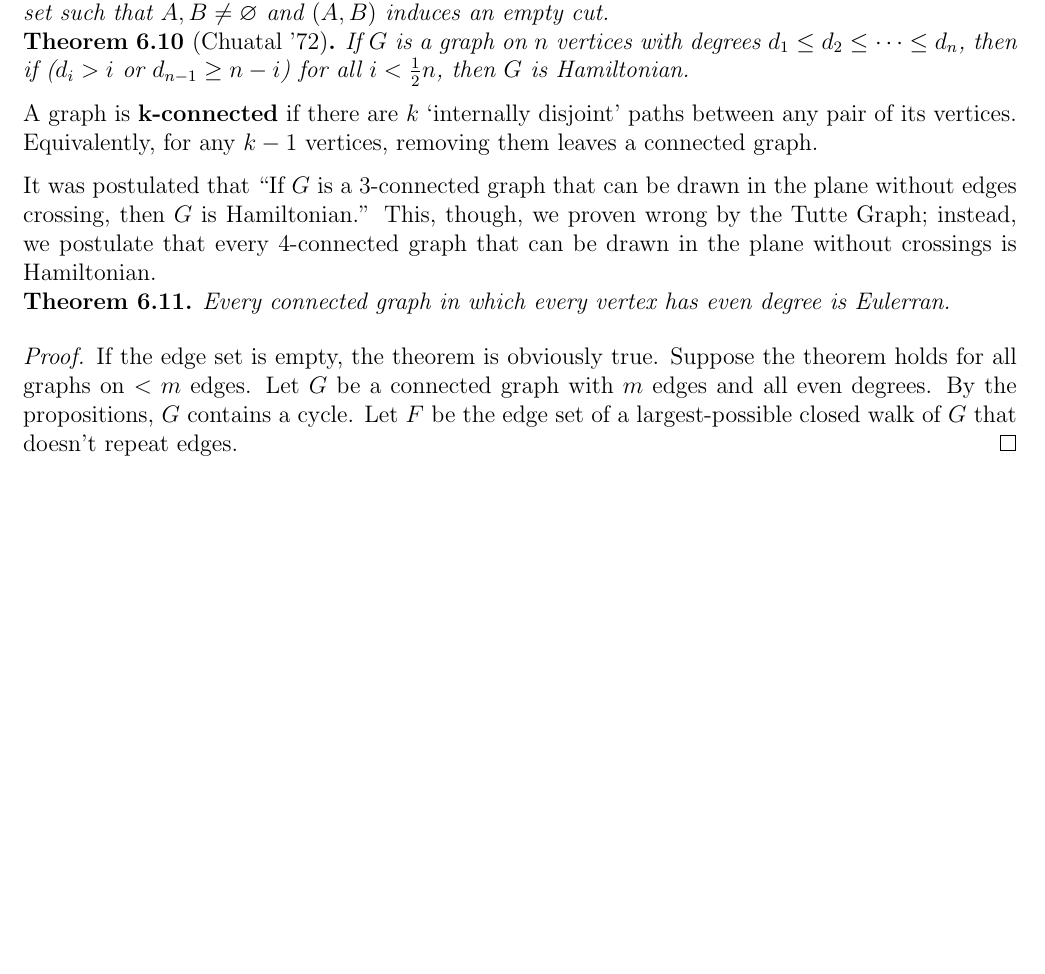
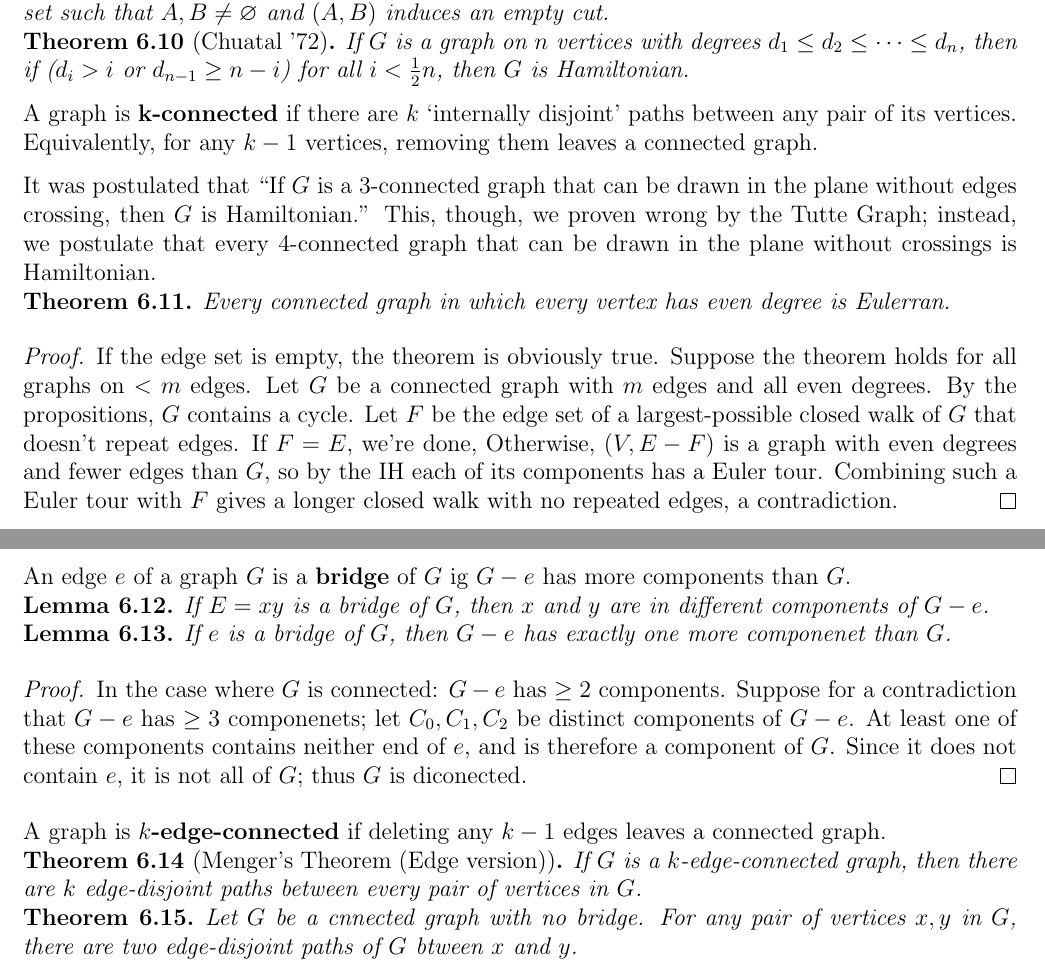
Before and after one commit to nikklassen/kevin-notes, a LaTeX document (2b/math239/math239.tex): part of page 14 of 14 before the commit and two parts of pages 14 and 15 of 15 after it, the two joined at a grey line, cut so that both start at the same text, the shorter picture padded with empty space. Compiled offline with pdfLaTeX.

Commit message:
Friday, June 27th

```diff
--- a/2b/math239/math239.tex
+++ b/2b/math239/math239.tex
@@ -600,7 +600,31 @@ Every connected graph in which every vertex has even degree is Eulerran.
 \end{theorem}
 
 \begin{proof}
-If the edge set is empty, the theorem is obviously true. Suppose the theorem holds for all graphs on $< m$ edges. Let $G$ be a connected graph with $m$ edges and all even degrees. By the propositions, $G$ contains a cycle. Let $F$ be the edge set of a largest-possible closed walk of $G$ that doesn't repeat edges.
+If the edge set is empty, the theorem is obviously true. Suppose the theorem holds for all graphs on $< m$ edges. Let $G$ be a connected graph with $m$ edges and all even degrees. By the propositions, $G$ contains a cycle. Let $F$ be the edge set of a largest-possible closed walk of $G$ that doesn't repeat edges. If $F=E$, we're done, Otherwise, $(V,E-F)$ is a graph with even degrees and fewer edges than $G$, so by the IH each of its components has a Euler tour. Combining such a Euler tour with $F$ gives a longer closed walk with no repeated edges, a contradiction.
 \end{proof}
 
+An edge $e$ of a graph $G$ is a {\bf bridge} of $G$ ig $G-e$ has more components than $G$.
+
+\begin{lemma}
+If $E=xy$ is a bridge of $G$, then $x$ and $y$ are in different components of $G-e$.
+\end{lemma}
+
+\begin{lemma}
+If $e$ is a bridge of $G$, then $G-e$ has exactly one more componenet than $G$.
+\end{lemma}
+
+\begin{proof}
+In the case where $G$ is connected: $G-e$ has $\geq 2$ components. Suppose for a contradiction that $G-e$ has $\geq 3$ componenets; let $C_0, C_1, C_2$ be distinct components of $G-e$. At least one of these components contains neither end of $e$, and is therefore a component of $G$. Since it does not contain $e$, it is not all of $G$; thus $G$ is diconected.
+\end{proof}
+
+A graph is $k${\bf -edge-connected} if deleting any $k-1$ edges leaves a connected graph.
+
+\begin{theorem}[Menger's Theorem (Edge version)]
+If $G$ is a $k$-edge-connected graph, then there are $k$ edge-disjoint paths between every pair of vertices in $G$.
+\end{theorem}
+
+\begin{theorem}
+Let $G$ be a cnnected graph with no bridge. For any pair of vertices $x,y$ in $G$, there are two edge-disjoint paths of $G$ btween $x$ and $y$.
+\end{theorem}
+
 \end{document}
```
Also changed, not shown: 2b/math239/math239.pdf.
